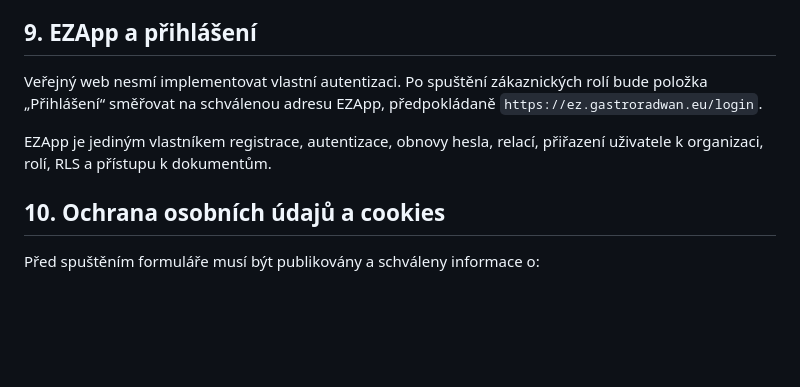
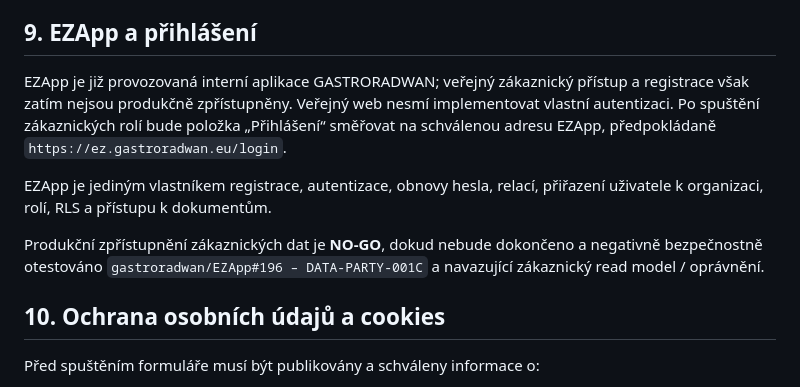
Before and after one commit to gastroradwan/github.io, a Markdown page: docs/SPEC_GASTRORADWAN_PUBLIC_WEB.md, the part around the change. Rendered like a GitHub page; blank space fills up the shorter version.

Commit message:
docs: upřesnit stav EZApp a bezpečnostní gate portálu

```diff
--- a/docs/SPEC_GASTRORADWAN_PUBLIC_WEB.md
+++ b/docs/SPEC_GASTRORADWAN_PUBLIC_WEB.md
@@ -183,9 +183,11 @@ Volitelně:
 
 ## 9. EZApp a přihlášení
 
-Veřejný web nesmí implementovat vlastní autentizaci. Po spuštění zákaznických rolí bude položka „Přihlášení“ směřovat na schválenou adresu EZApp, předpokládaně `https://ez.gastroradwan.eu/login`.
+EZApp je již provozovaná interní aplikace GASTRORADWAN; veřejný zákaznický přístup a registrace však zatím nejsou produkčně zpřístupněny. Veřejný web nesmí implementovat vlastní autentizaci. Po spuštění zákaznických rolí bude položka „Přihlášení“ směřovat na schválenou adresu EZApp, předpokládaně `https://ez.gastroradwan.eu/login`.
 
 EZApp je jediným vlastníkem registrace, autentizace, obnovy hesla, relací, přiřazení uživatele k organizaci, rolí, RLS a přístupu k dokumentům.
+
+Produkční zpřístupnění zákaznických dat je **NO-GO**, dokud nebude dokončeno a negativně bezpečnostně otestováno `gastroradwan/EZApp#196 – DATA-PARTY-001C` a navazující zákaznický read model / oprávnění.
 
 ## 10. Ochrana osobních údajů a cookies
 
```
